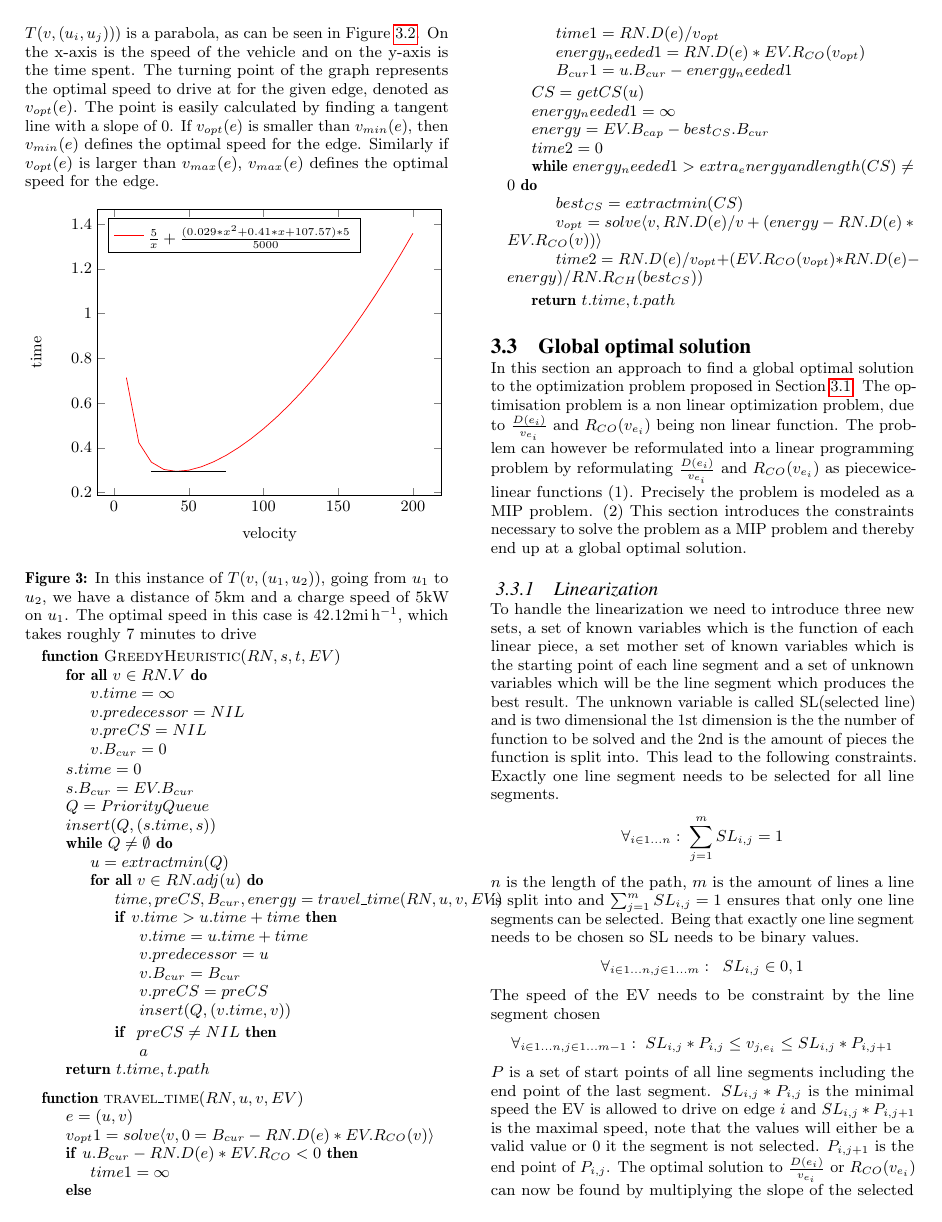
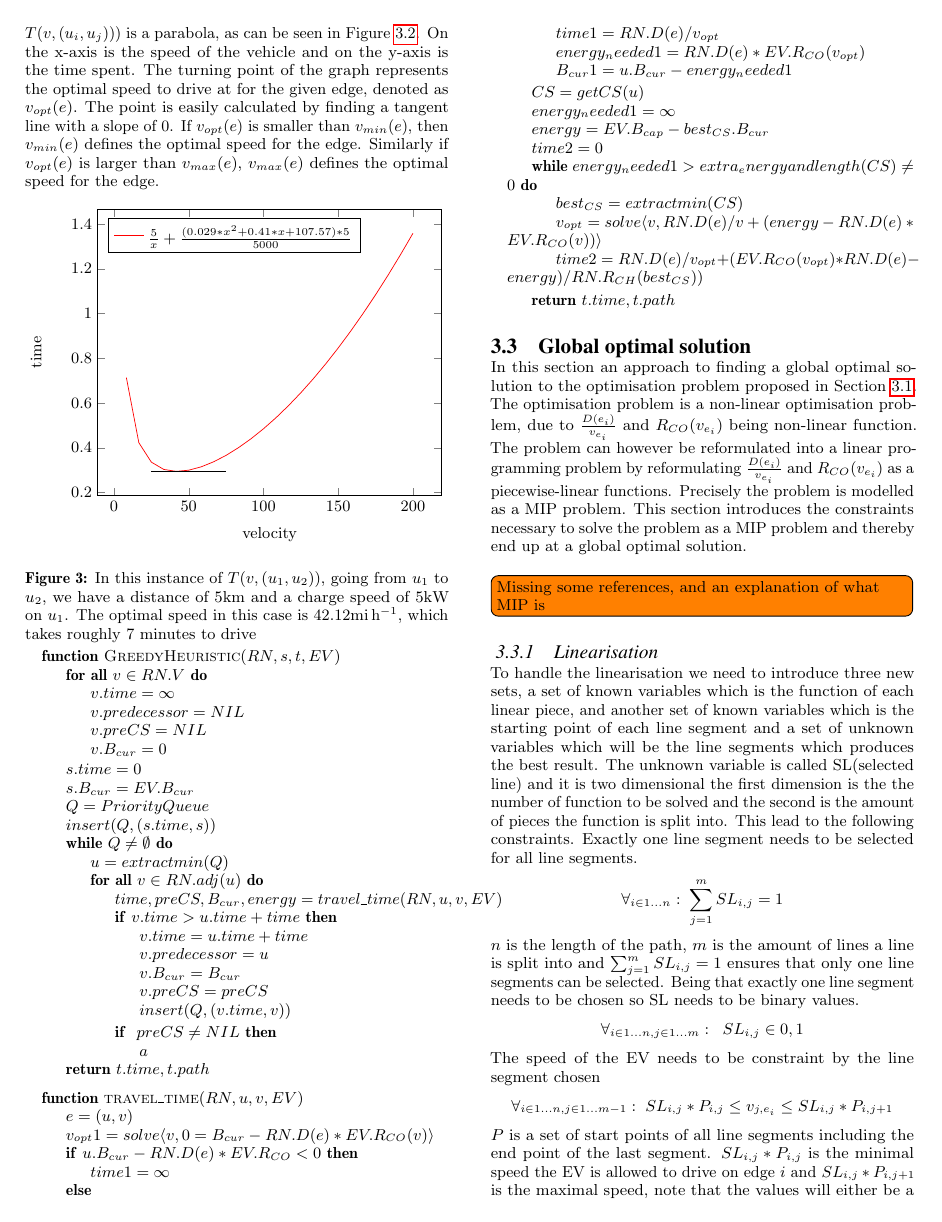
Before and after one commit to Hestogpony/AAU_BachelorProject, a LaTeX paper (Article/main.tex, which reads Article/content/linearprogramming.tex): page 4 of 6. Compiled offline with pdfLaTeX.

Commit message:
small corrections in linear programming

```diff
--- a/Article/content/linearprogramming.tex
+++ b/Article/content/linearprogramming.tex
@@ -1,9 +1,9 @@
 \subsection{Global optimal solution}
-In this section an approach to find a global optimal solution to the optimization problem proposed in \Cref{sec:optiprob}. The optimisation problem is a non linear optimization problem, due to $\frac{D(e_i)}{v_{e_i}}$ and $R_{CO}(v_{e_i})$ being non linear function. The problem can however be reformulated into a linear programming problem by reformulating $\frac{D(e_i)}{v_{e_i}}$ and $R_{CO}(v_{e_i})$ as piecewice-linear functions $(1)$. Precisely the problem is modeled as a MIP problem. $(2)$
-This section introduces the constraints necessary to solve the problem as a MIP problem and thereby end up at a global optimal solution.
-\subsubsection{Linearization}
-To handle the linearization we need to introduce three new sets, a set of known variables which is the function of each linear piece, a set mother set of known variables which is the starting point of each line segment and a set of unknown variables which will be the line segment which produces the best result.
-The unknown variable is called SL(selected line) and is two dimensional the 1st dimension is the the number of function to be solved and the 2nd is the amount of pieces the function is split into. This lead to the following constraints.
+In this section an approach to finding a global optimal solution to the optimisation problem proposed in Section \ref{sec:optiprob}. The optimisation problem is a non-linear optimisation problem, due to $\frac{D(e_i)}{v_{e_i}}$ and $R_{CO}(v_{e_i})$ being non-linear function. The problem can however be reformulated into a linear programming problem by reformulating $\frac{D(e_i)}{v_{e_i}}$ and $R_{CO}(v_{e_i})$ as a piecewise-linear functions. Precisely the problem is modelled as a MIP problem. This section introduces the constraints necessary to solve the problem as a MIP problem and thereby end up at a global optimal solution.
+\todo[inline]{Missing some references, and an explanation of what MIP is}
+
+\subsubsection{Linearisation}
+To handle the linearisation we need to introduce three new sets, a set of known variables which is the function of each linear piece, and another set of known variables which is the starting point of each line segment and a set of unknown variables which will be the line segments which produces the best result. The unknown variable is called SL(selected line) and it is two dimensional the first dimension is the the number of function to be solved and the second is the amount of pieces the function is split into. This lead to the following constraints.
 Exactly one line segment needs to be selected for all line segments.
 \begin{equation*}
 \forall_{i\in1 \dots n }:\; \sum_{j=1}^{m} SL_{i,j} = 1
```
Also changed, not shown: Article/content/linearprogramming.tex (2 more changed lines).
